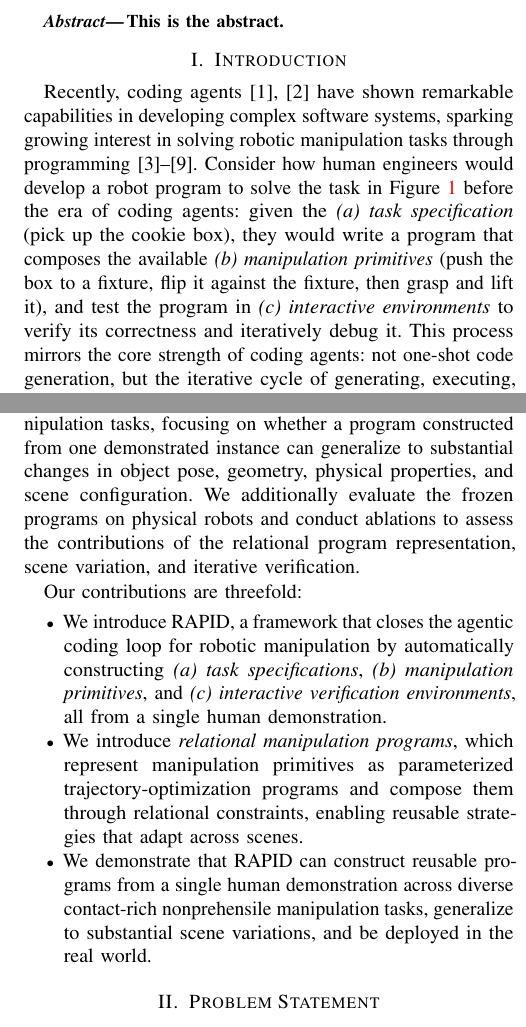
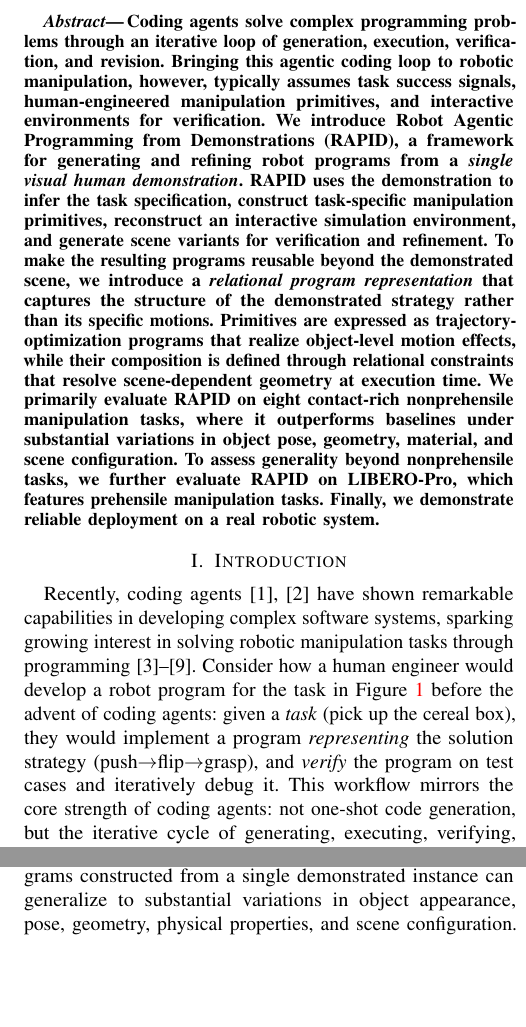
Before and after one commit to nature21/ICRA-2027-Liu, a LaTeX paper (root.tex, which reads sections/1-Introduction.tex, sections/2-OverviewOfRAPID.tex, sections/3-RelationalManipulationPrograms.tex): two parts of the columns of pages 1 and 2 of 8, joined at a grey line, cut at the place of the change, the shorter picture padded with empty space. Compiled offline with pdfLaTeX.

Commit message:
add abstract; revise intro and teaser

```diff
--- a/root.tex
+++ b/root.tex
@@ -51,7 +51,9 @@ RAPID: Robot Agentic Programming from Demonstrations
 \pagestyle{empty}
 
 \begin{abstract}
-    This is the abstract.
+Coding agents solve complex programming problems through an iterative loop of generation, execution, verification, and revision. Bringing this agentic coding loop to robotic manipulation, however, typically assumes task success signals, human-engineered manipulation primitives, and interactive environments for verification. We introduce \textbf{Robot Agentic Programming from Demonstrations (\ours)}, a framework for generating and refining robot programs from a \textit{single visual human demonstration}. \ours uses the demonstration to infer the task specification, construct task-specific manipulation primitives, reconstruct an interactive simulation environment, and generate scene variants for verification and refinement. To make the resulting programs reusable beyond the demonstrated scene, we introduce a \textit{relational program representation} that captures the structure of the demonstrated strategy rather than its specific motions. Primitives are expressed as trajectory-optimization programs that realize object-level motion effects, while their composition is defined through relational constraints that resolve scene-dependent geometry at execution time. We primarily evaluate \ours on eight contact-rich nonprehensile manipulation tasks, where it outperforms baselines under substantial variations in object pose, geometry, material, and scene configuration. To assess generality beyond nonprehensile tasks, we further evaluate \ours on LIBERO-Pro, which features prehensile manipulation tasks. Finally, we demonstrate reliable deployment on a real robotic system.
+
+
 \end{abstract}
 
 \input{sections/1-Introduction}
--- a/sections/1-Introduction.tex
+++ b/sections/1-Introduction.tex
@@ -1,4 +1,4 @@
 \section{Introduction}
 
-Recently, coding agents~\cite{openai_codex,anthropic_claude_code} have shown remarkable capabilities in developing complex software systems, sparking growing interest in solving robotic manipulation tasks through programming~\cite{chen2026gap,xiao2026enpire,lu2026aspire,fu2026cap,berman2026claude,noematrix2026roborsi,liang2023code}. Consider how human engineers would develop a robot program to solve the task in Figure~\ref{fig:teaser} before the era of coding agents: given the \textit{(a) task specification} (pick up the cookie box), they would write a program that composes the available \textit{(b) manipulation primitives} (push the box to a fixture, flip it against the fixture, then grasp and lift it), and test the program in \textit{(c) interactive environments} to verify its correctness and iteratively debug it. This process mirrors the core strength of coding agents: not one-shot code generation, but the iterative cycle of generating, executing, verifying, and revising a program, commonly referred to as the agentic coding loop~\cite{ng2026three,huang2023agentcoder}.
+Recently, coding agents~\cite{openai_codex,anthropic_claude_code} have shown remarkable capabilities in developing complex software systems, sparking growing interest in solving robotic manipulation tasks through programming~\cite{chen2026gap,xiao2026enpire,lu2026aspire,fu2026cap,berman2026claude,noematrix2026roborsi,liang2023code}. Consider how a human engineer would develop a robot program for the task in Figure~\ref{fig:teaser} before the advent of coding agents: given a \textit{task} (pick up the cereal box), they would implement a program \textit{representing} the solution strategy (push$\to$flip$\to$grasp), and \textit{verify} the program on test cases and iteratively debug it. This workflow mirrors the core strength of coding agents: not one-shot code generation, but the iterative cycle of generating, executing, verifying, and revising a program, commonly referred to as the agentic coding loop~\cite{ng2026three,huang2023agentcoder}.
 
@@ -6 +6,2 @@ For the agentic coding loop to work in robotic manipulation, it requires three i
 
+Our key idea is to use \textit{demonstrations} as the programming interface for supplying the task- and motion-level information needed by the agentic coding loop. A demonstration directly shows a feasible way to accomplish a task and, together with a language description, conveys the intended outcome. Motivated by this perspective, we introduce \textbf{R}obot \textbf{A}gentic \textbf{P}rogramm\textbf{i}ng from \textbf{D}emonstrations (\textbf{\ours}), a framework for generating and iteratively refining robot programs from \textit{a single visual human demonstration} with a coding agent. From the demonstration, \ours infers the task specification, constructs the manipulation primitives and composes them into a strategy. It further reconstructs an interactive simulation environment from the demonstration for program verification and refinement, and generates scene variants to improve generalization. In this way, a single demonstration bootstraps the task specification, manipulation primitives, and verification environment for closing the agentic coding loop.
@@ -9,11 +9,10 @@ We explore \textit{demonstrations} as a programming interface for supplying the
 \begin{figure}[t]
     \centering
     \includegraphics[width=\linewidth]{figures/teaser.pdf}
-    \caption{teaser}
+    \caption{\textbf{\ours} (\textbf{R}obot \textbf{A}gentic \textbf{P}rogramm\textbf{i}ng from \textbf{D}emonstrations) generates a reusable manipulation program from a single visual human demonstration that generalizes across variations in object appearance, pose, geometry, physical properties, and scene configuration.}
     \vspace{-0.3in}
     \label{fig:teaser}
 \end{figure}
 
-Motivated by this perspective, we introduce \textbf{R}obot \textbf{A}gentic \textbf{P}rogramm\textbf{i}ng from \textbf{D}emonstrations (\textbf{RAPID}), a framework for constructing and iteratively refining robot programs from a single human demonstration with a coding agent. RAPID infers the task specification, constructs the required manipulation primitives and strategy, and reconstructs the demonstrated scene in simulation for iterative program verification and refinement. To improve generalization, RAPID additionally generates scene variants for further verification. In this way, RAPID automatically establishes the three ingredients required to close the agentic coding loop for robotic manipulation.
+ Rather than merely reproducing the demonstration, we aim to extract a reusable and generalizable manipulation program. Programs that directly encode poses, distances, or waypoints may succeed in the demonstrated scene, but can fail when the scene changes. In this work, we propose a \textit{relational program representation}, where the solution strategy is represented by object-centric relations and effects. Specifically, \ours writes primitives as local trajectory-optimization programs that realize object-level motion effects, such as pushing an object by a displacement or flipping it by an angle, while resolving scene-dependent geometry at execution time. At the task level, primitives are composed into a strategy through relational constraints that determine how the outcome of one phase specifies the next.  For example, in Figure~\ref{fig:program}, rather than replaying a fixed distance, the program first computes the goal position from the relation between the brown obstacle and the white fixture, and then determines how far to move the target object during the current primitive (press move) based on the state produced by the preceding primitive (flip). By expressing primitives and their composition relationally, \ours preserves the invariant structure of the demonstrated strategy while adapting to changes in object appearance, pose, geometry, physical properties, and scene configuration.
 
-In this work, we apply RAPID to \textit{nonprehensile manipulation}, where the need for such a framework is especially acute. Many prehensile tasks can be composed from a compact and well-established set of reusable primitives~\cite{garrett2021integrated}, including \textit{pick}, \textit{move in free space}, and \textit{place}. Nonprehensile manipulation, by contrast, spans diverse and geometry-dependent contact interactions, including pushing~\cite{mason2001mechanics}, pivoting~\cite{holladay2015general}, toppling~\cite{cheng2021contact}, flipping~\cite{odhner2013open}, and sliding~\cite{cheng2022contact}. Capturing this diversity with a fixed primitive library is difficult, making manual primitive design a significant engineering burden. This makes nonprehensile manipulation a natural testbed for asking whether a coding agent can construct reusable manipulation primitives from a single demonstration rather than rely on human engineering.
@@ -22 +22,2 @@ A central challenge is \textit{generalization} beyond a single demonstrated scen
 
+We evaluate \ours on eight contact-rich nonprehensile manipulation tasks in simulation, asking whether programs constructed from a single demonstrated instance can generalize to substantial variations in object appearance, pose, geometry, physical properties, and scene configuration. \ours outperforms baselines without relying on pre-specified success signals, human-engineered manipulation primitives, or resettable environments. To evaluate the generality of \ours beyond nonprehensile manipulation, we additionally test it on LIBERO-Pro~\cite{zhou2025libero}, a simulation benchmark featuring prehensile manipulation tasks. Finally, we demonstrate that \ours can be deployed reliably on a real robotic system.
@@ -24,14 +24,13 @@ The remaining challenge is \textit{verification}: the coding agent needs an inte
 
-We evaluate RAPID on 8 contact-rich nonprehensile manipulation tasks, focusing on whether a program constructed from one demonstrated instance can generalize to substantial changes in object pose, geometry, physical properties, and scene configuration. We additionally evaluate the frozen programs on physical robots and conduct ablations to assess the contributions of the relational program representation, scene variation, and iterative verification.
 
-Our contributions are threefold:
+% Our contributions are threefold:
 
-\begin{itemize}
+% \begin{itemize}
 
-\item We introduce RAPID, a framework that closes the agentic coding loop for robotic manipulation by automatically constructing \textit{(a) task specifications}, \textit{(b) manipulation primitives}, and \textit{(c) interactive verification environments}, all from a single human demonstration.
+% \item We introduce \ours, a framework that closes the agentic coding loop for robotic manipulation by automatically constructing \textit{(a) task specifications}, \textit{(b) manipulation primitives}, and \textit{(c) interactive verification environments}, all from a single human demonstration.
 
-\item We introduce \textit{relational manipulation programs}, which represent manipulation primitives as parameterized trajectory-optimization programs and compose them through relational constraints, enabling reusable strategies that adapt across scenes.
+% \item We introduce \textit{relational manipulation programs}, which represent manipulation primitives as parameterized trajectory-optimization programs and compose them through relational constraints, enabling reusable strategies that adapt across scenes.
 
-\item We demonstrate that RAPID can construct reusable programs from a single human demonstration across diverse contact-rich nonprehensile manipulation tasks, generalize to substantial scene variations, and be deployed in the real world.
+% \item We demonstrate that \ours can construct reusable programs from a single human demonstration across diverse contact-rich nonprehensile manipulation tasks, generalize to substantial scene variations, and be deployed in the real world.
 
-\end{itemize}
+% \end{itemize}
--- a/sections/2-ProblemStatement.tex
+++ b/sections/2-OverviewOfRAPID.tex
@@ -1,4 +1,4 @@
-\section{Problem Statement}
+\section{Overview of \ours}
 \label{sec:problem}
 
 \begin{figure*}[t]
--- a/sections/3-RelationalManipulationPrograms.tex
+++ b/sections/3-RelationalManipulationPrograms.tex
@@ -3,11 +3,11 @@
 
 As shown in Figure~\ref{fig:method_overview}, RAPID uses agentic programming to construct a reusable robot manipulation strategy $\Pi$ given a single visual human demonstration $D$ and its corresponding language instruction $l$. It first infers the task specification from $(D,l)$ and generates an initial object-centric, relational program for accomplishing the task. RAPID then reconstructs an interactive simulation environment from $D$, in which it iteratively executes, verifies, and revises the program. To improve reusability and generalization, RAPID also proposes sevaral scene variants, verifies the program across them, and uses the failures to guide revision. At deployment, the strategy is frozen and can be instantiated in a novel scene through lightweight semantic binding.
 
-In this section, we introduce the object-centric and relational program representation of primitives, how primitives are composed to form a strategy, and  how a strategy is instantiated in novel scenes. We then describe how RAPID constructs and verifies these programs from a single human demonstration in Sec.~\ref{sec:agentic_programming}
+In this section, we introduce the object-centric and relational program representation of primitives, how primitives are composed to form a strategy, and  how a strategy is instantiated in novel scenes. We then describe how RAPID constructs and verifies these programs from a single human demonstration in Sec.~\ref{sec:agentic_programming}.
 
-\subsection{Primitives as Relational Trajectory-Optimization Programs}
+\subsection{Primitives as Local Trajectory-Optimization Programs}
 \label{sec:relational_primitives}
-A primitive is a reusable behavior for realizing an object-level motion effect, such as pushing for a displacement or flipping for an angle. We represent a primitive as a relational trajectory-optimization program
+A primitive is a reusable behavior for realizing an object-level motion effect, such as pushing for a displacement or flipping for an angle. We represent a primitive as a local relational trajectory-optimization program
 \begin{equation*}
     P_i=(G_i,C_i,\Psi_i,\rho_i,J_i)\in\mathcal{P}.
 \end{equation*}
```
Also changed, not shown: sections/5-Experiments.tex (+7 -2 lines), figures/teaser.pdf, root.pdf, root.tex (2 more changed lines), sections/1-Introduction.tex (7 more changed lines), sections/3-RelationalManipulationPrograms.tex (3 more changed lines).
